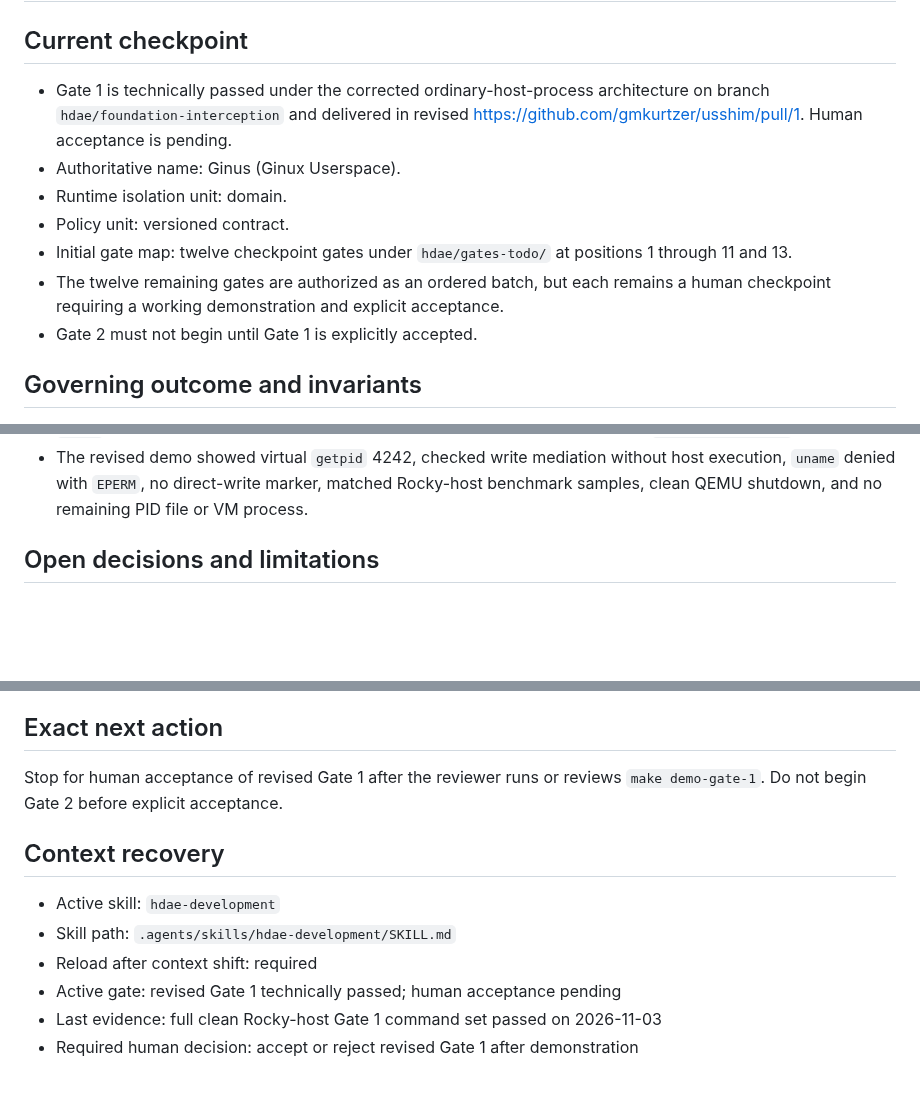
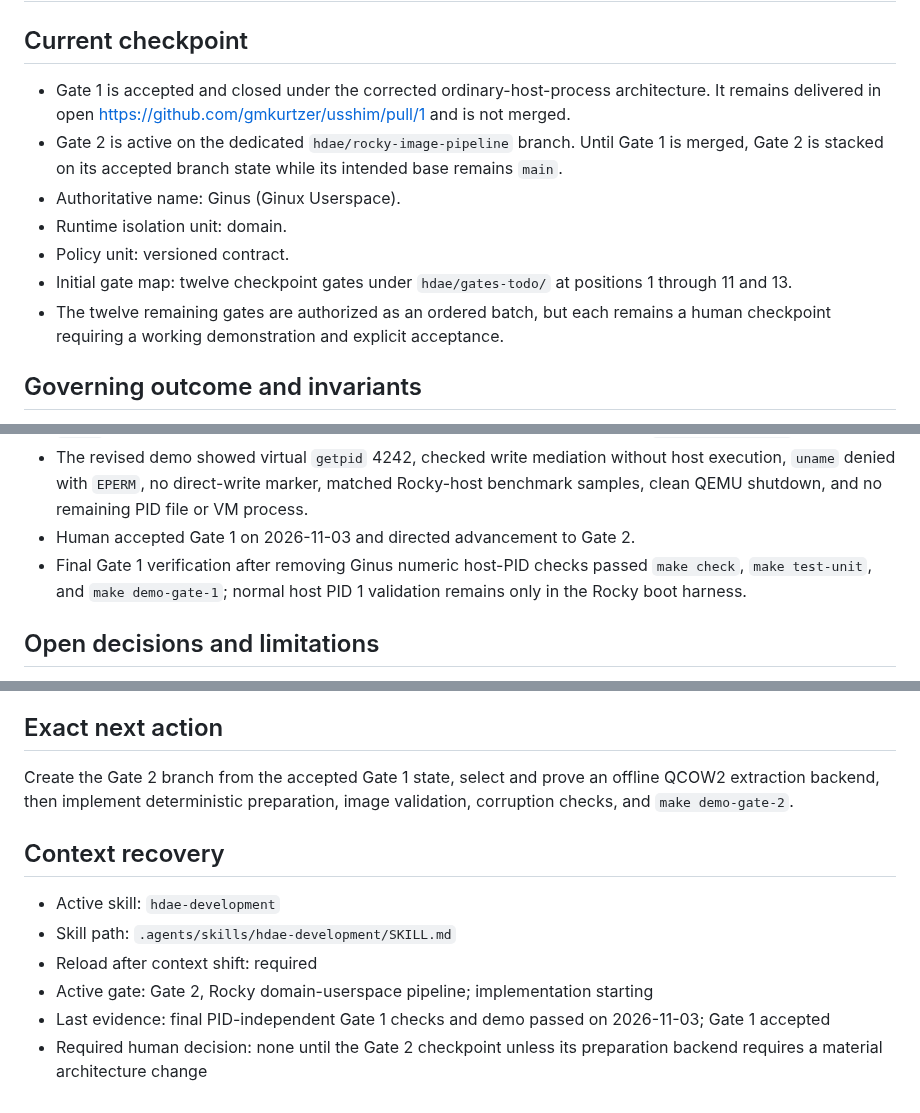
Before and after one commit to gmkurtzer/ginux, a Markdown page: hdae/STATUS.md, 3 parts joined by grey strips. Rendered like a GitHub page; blank space fills up the shorter version.

Commit message:
Close accepted Gate 1
Signed-off-by: Gregory M. Kurtzer <gmkurtzer@gmail.com>

```diff
--- a/hdae/STATUS.md
+++ b/hdae/STATUS.md
@@ -2,10 +2,12 @@
 
 ## Current checkpoint
 
-- Gate 1 is technically passed under the corrected ordinary-host-process
-  architecture on branch `hdae/foundation-interception` and delivered in
-  revised https://github.com/gmkurtzer/usshim/pull/1. Human acceptance is
-  pending.
+- Gate 1 is accepted and closed under the corrected ordinary-host-process
+  architecture. It remains delivered in open
+  https://github.com/gmkurtzer/usshim/pull/1 and is not merged.
+- Gate 2 is active on the dedicated `hdae/rocky-image-pipeline` branch. Until
+  Gate 1 is merged, Gate 2 is stacked on its accepted branch state while its
+  intended base remains `main`.
 - Authoritative name: Ginus (Ginux Userspace).
 - Runtime isolation unit: domain.
 - Policy unit: versioned contract.
@@ -14,7 +16,6 @@
 - The twelve remaining gates are authorized as an ordered batch, but each
   remains a human checkpoint requiring a working demonstration and explicit
   acceptance.
-- Gate 2 must not begin until Gate 1 is explicitly accepted.
 
 ## Governing outcome and invariants
 
@@ -62,6 +63,10 @@ scope, threat model, and invariants.
   host execution, `uname` denied with `EPERM`, no direct-write marker, matched
   Rocky-host benchmark samples, clean QEMU shutdown, and no remaining PID file
   or VM process.
+- Human accepted Gate 1 on 2026-11-03 and directed advancement to Gate 2.
+- Final Gate 1 verification after removing Ginus numeric host-PID checks passed
+  `make check`, `make test-unit`, and `make demo-gate-1`; normal host PID 1
+  validation remains only in the Rocky boot harness.
 
 ## Open decisions and limitations
 
@@ -75,14 +80,17 @@ scope, threat model, and invariants.
 
 ## Exact next action
 
-Stop for human acceptance of revised Gate 1 after the reviewer runs or reviews
-`make demo-gate-1`. Do not begin Gate 2 before explicit acceptance.
+Create the Gate 2 branch from the accepted Gate 1 state, select and prove an
+offline QCOW2 extraction backend, then implement deterministic preparation,
+image validation, corruption checks, and `make demo-gate-2`.
 
 ## Context recovery
 
 - Active skill: `hdae-development`
 - Skill path: `.agents/skills/hdae-development/SKILL.md`
 - Reload after context shift: required
-- Active gate: revised Gate 1 technically passed; human acceptance pending
-- Last evidence: full clean Rocky-host Gate 1 command set passed on 2026-11-03
-- Required human decision: accept or reject revised Gate 1 after demonstration
+- Active gate: Gate 2, Rocky domain-userspace pipeline; implementation starting
+- Last evidence: final PID-independent Gate 1 checks and demo passed on
+  2026-11-03; Gate 1 accepted
+- Required human decision: none until the Gate 2 checkpoint unless its
+  preparation backend requires a material architecture change
```
Also changed, not shown: hdae/gates-done/1-foundation-interception.md (renamed from hdae/gates-todo/1-foundation-interception.md, +20 -12 lines).
